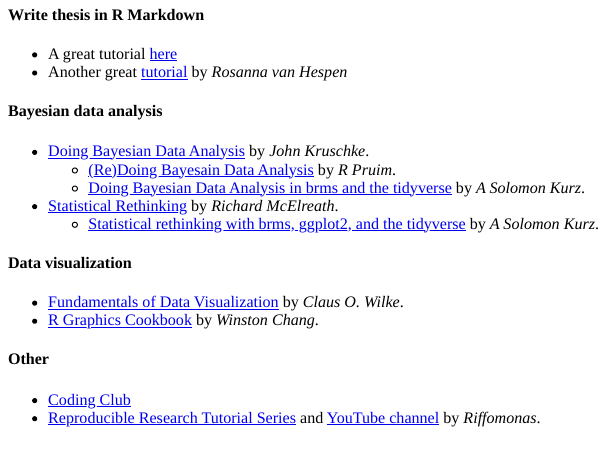
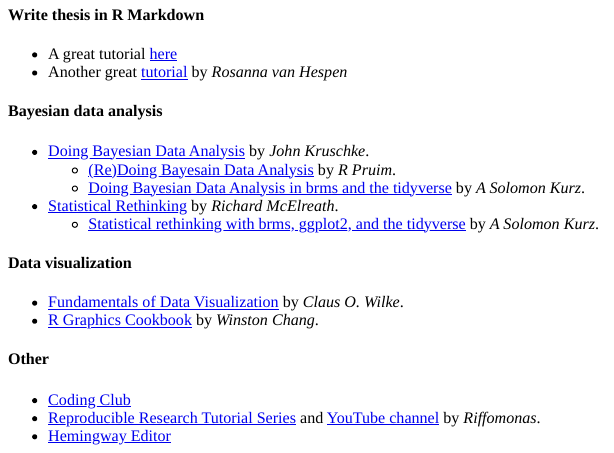
Before and after one commit to le-huynh/lehuynh.rbind.io, an R Markdown document (content/post/2021-10-01-useful-sources/index.Rmd): the page in a window 1100 px wide, from 230 px down. The pictures show the output file content/post/2021-10-01-useful-sources/index.html that the author committed with the source, opened offline.

Commit message:
Update 2021-10-01_useful_sources

```diff
--- a/content/post/2021-10-01-useful-sources/index.Rmd
+++ b/content/post/2021-10-01-useful-sources/index.Rmd
@@ -48,3 +48,4 @@
 * [Reproducible Research Tutorial Series](https://riffomonas.org/reproducible_research/)
 and [YouTube channel](https://www.youtube.com/c/RiffomonasProject)
 by _Riffomonas_.
+* [Hemingway Editor](https://hemingwayapp.com)
```
Also changed, not shown: content/post/2021-10-01-useful-sources/index.html.
